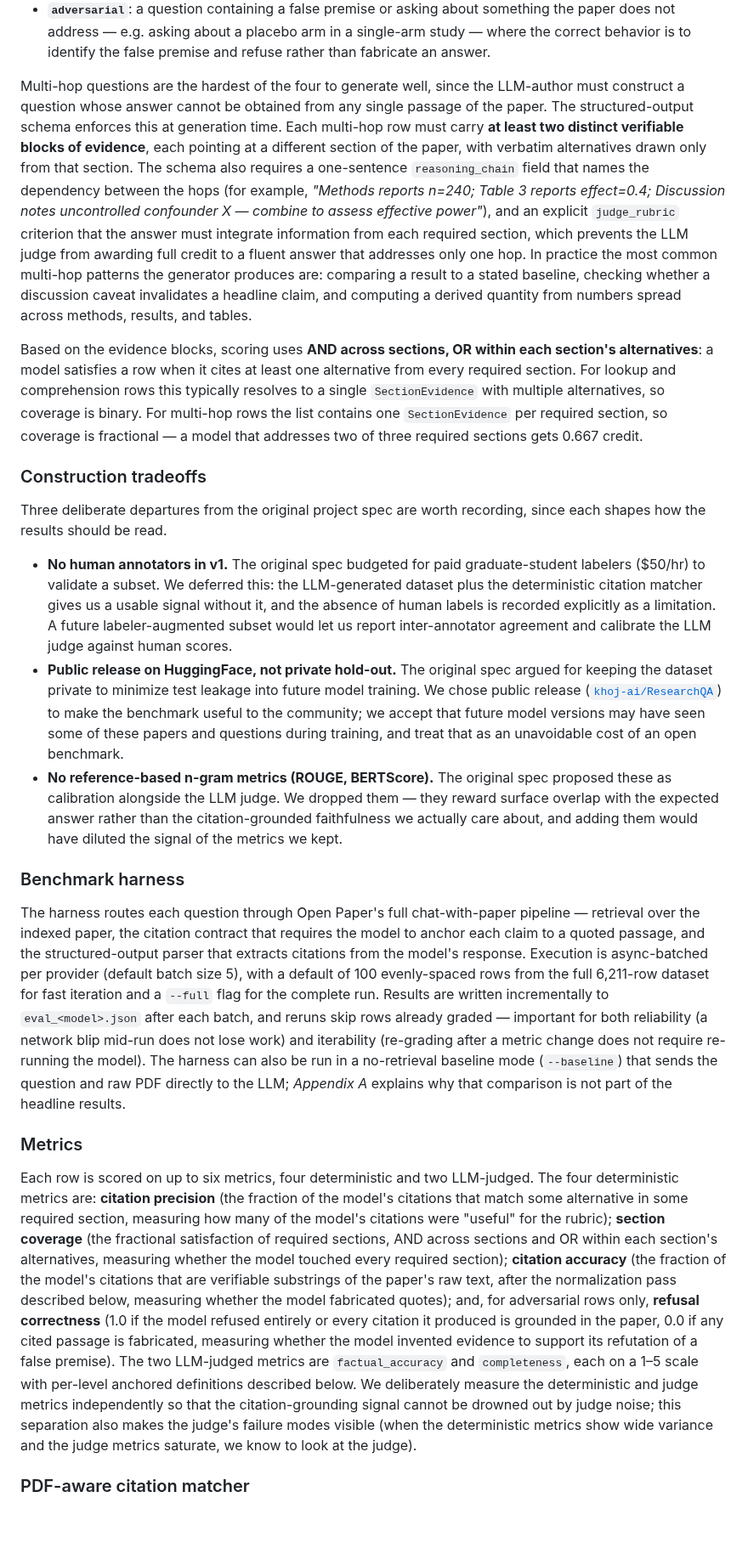
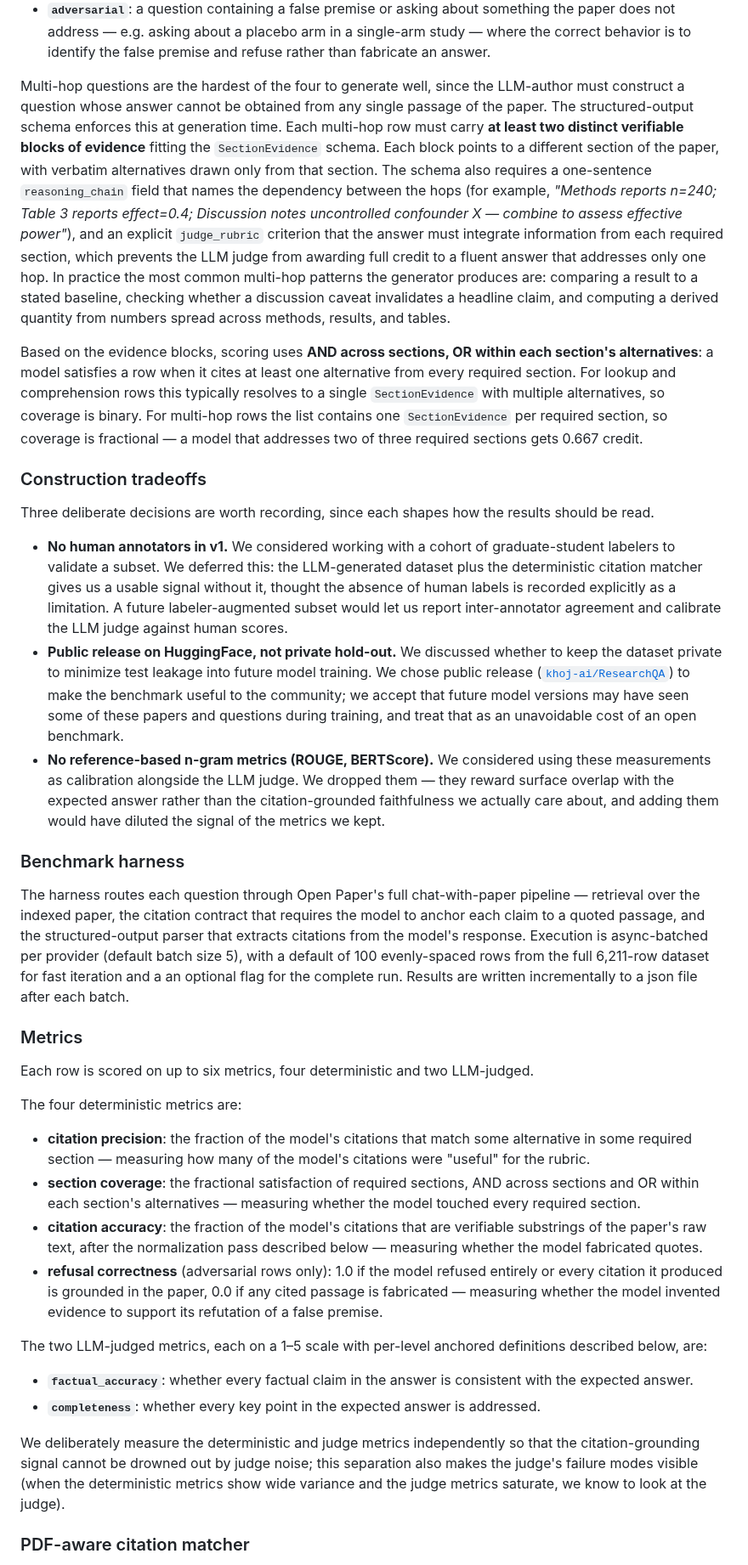
Before and after one commit to khoj-ai/openpaper, a Markdown page: server/evals/paper.md, the part around one of its changes. Shown at 85% size. GitHub-like rendering; blank space fills up the shorter version.

Commit message:
improve formatting and readability of different metrics and scores

```diff
--- a/server/evals/paper.md
+++ b/server/evals/paper.md
@@ -41,25 +41,39 @@ At the time of writing, the dataset has 6,211 rows: 1,999 lookup, 1,999 comprehe
 - **`multi_hop`**: a question whose answer cannot be obtained from any single passage and requires combining evidence from two or more distant sections — e.g. comparing a result against a stated baseline, or computing a derived quantity from numbers spread across methods, results, and tables.
 - **`adversarial`**: a question containing a false premise or asking about something the paper does not address — e.g. asking about a placebo arm in a single-arm study — where the correct behavior is to identify the false premise and refuse rather than fabricate an answer.
 
-Multi-hop questions are the hardest of the four to generate well, since the LLM-author must construct a question whose answer cannot be obtained from any single passage of the paper. The structured-output schema enforces this at generation time. Each multi-hop row must carry **at least two distinct verifiable blocks of evidence**, each pointing at a different section of the paper, with verbatim alternatives drawn only from that section. The schema also requires a one-sentence `reasoning_chain` field that names the dependency between the hops (for example, *"Methods reports n=240; Table 3 reports effect=0.4; Discussion notes uncontrolled confounder X — combine to assess effective power"*), and an explicit `judge_rubric` criterion that the answer must integrate information from each required section, which prevents the LLM judge from awarding full credit to a fluent answer that addresses only one hop. In practice the most common multi-hop patterns the generator produces are: comparing a result to a stated baseline, checking whether a discussion caveat invalidates a headline claim, and computing a derived quantity from numbers spread across methods, results, and tables.
+Multi-hop questions are the hardest of the four to generate well, since the LLM-author must construct a question whose answer cannot be obtained from any single passage of the paper. The structured-output schema enforces this at generation time. Each multi-hop row must carry **at least two distinct verifiable blocks of evidence** fitting the `SectionEvidence` schema. Each block points to a different section of the paper, with verbatim alternatives drawn only from that section. The schema also requires a one-sentence `reasoning_chain` field that names the dependency between the hops (for example, *"Methods reports n=240; Table 3 reports effect=0.4; Discussion notes uncontrolled confounder X — combine to assess effective power"*), and an explicit `judge_rubric` criterion that the answer must integrate information from each required section, which prevents the LLM judge from awarding full credit to a fluent answer that addresses only one hop. In practice the most common multi-hop patterns the generator produces are: comparing a result to a stated baseline, checking whether a discussion caveat invalidates a headline claim, and computing a derived quantity from numbers spread across methods, results, and tables.
 
 Based on the evidence blocks, scoring uses **AND across sections, OR within each section's alternatives**: a model satisfies a row when it cites at least one alternative from every required section. For lookup and comprehension rows this typically resolves to a single `SectionEvidence` with multiple alternatives, so coverage is binary. For multi-hop rows the list contains one `SectionEvidence` per required section, so coverage is fractional — a model that addresses two of three required sections gets 0.667 credit.
 
 ### Construction tradeoffs
 
-Three deliberate departures from the original project spec are worth recording, since each shapes how the results should be read.
+Three deliberate decisions are worth recording, since each shapes how the results should be read.
 
-- **No human annotators in v1.** The original spec budgeted for paid graduate-student labelers ($50/hr) to validate a subset. We deferred this: the LLM-generated dataset plus the deterministic citation matcher gives us a usable signal without it, and the absence of human labels is recorded explicitly as a limitation. A future labeler-augmented subset would let us report inter-annotator agreement and calibrate the LLM judge against human scores.
-- **Public release on HuggingFace, not private hold-out.** The original spec argued for keeping the dataset private to minimize test leakage into future model training. We chose public release ([`khoj-ai/ResearchQA`](https://huggingface.co/datasets/khoj-ai/ResearchQA)) to make the benchmark useful to the community; we accept that future model versions may have seen some of these papers and questions during training, and treat that as an unavoidable cost of an open benchmark.
-- **No reference-based n-gram metrics (ROUGE, BERTScore).** The original spec proposed these as calibration alongside the LLM judge. We dropped them — they reward surface overlap with the expected answer rather than the citation-grounded faithfulness we actually care about, and adding them would have diluted the signal of the metrics we kept.
+- **No human annotators in v1.** We considered working with a cohort of graduate-student labelers to validate a subset. We deferred this: the LLM-generated dataset plus the deterministic citation matcher gives us a usable signal without it, thought the absence of human labels is recorded explicitly as a limitation. A future labeler-augmented subset would let us report inter-annotator agreement and calibrate the LLM judge against human scores.
+- **Public release on HuggingFace, not private hold-out.** We discussed whether to keep the dataset private to minimize test leakage into future model training. We chose public release ([`khoj-ai/ResearchQA`](https://huggingface.co/datasets/khoj-ai/ResearchQA)) to make the benchmark useful to the community; we accept that future model versions may have seen some of these papers and questions during training, and treat that as an unavoidable cost of an open benchmark.
+- **No reference-based n-gram metrics (ROUGE, BERTScore).** We considered using these measurements as calibration alongside the LLM judge. We dropped them — they reward surface overlap with the expected answer rather than the citation-grounded faithfulness we actually care about, and adding them would have diluted the signal of the metrics we kept.
 
 ### Benchmark harness
 
-The harness routes each question through Open Paper's full chat-with-paper pipeline — retrieval over the indexed paper, the citation contract that requires the model to anchor each claim to a quoted passage, and the structured-output parser that extracts citations from the model's response. Execution is async-batched per provider (default batch size 5), with a default of 100 evenly-spaced rows from the full 6,211-row dataset for fast iteration and a `--full` flag for the complete run. Results are written incrementally to `eval_<model>.json` after each batch, and reruns skip rows already graded — important for both reliability (a network blip mid-run does not lose work) and iterability (re-grading after a metric change does not require re-running the model). The harness can also be run in a no-retrieval baseline mode (`--baseline`) that sends the question and raw PDF directly to the LLM; *Appendix A* explains why that comparison is not part of the headline results.
+The harness routes each question through Open Paper's full chat-with-paper pipeline — retrieval over the indexed paper, the citation contract that requires the model to anchor each claim to a quoted passage, and the structured-output parser that extracts citations from the model's response. Execution is async-batched per provider (default batch size 5), with a default of 100 evenly-spaced rows from the full 6,211-row dataset for fast iteration and a an optional flag for the complete run. Results are written incrementally to a json file after each batch.
 
 ### Metrics
 
-Each row is scored on up to six metrics, four deterministic and two LLM-judged. The four deterministic metrics are: **citation precision** (the fraction of the model's citations that match some alternative in some required section, measuring how many of the model's citations were "useful" for the rubric); **section coverage** (the fractional satisfaction of required sections, AND across sections and OR within each section's alternatives, measuring whether the model touched every required section); **citation accuracy** (the fraction of the model's citations that are verifiable substrings of the paper's raw text, after the normalization pass described below, measuring whether the model fabricated quotes); and, for adversarial rows only, **refusal correctness** (1.0 if the model refused entirely or every citation it produced is grounded in the paper, 0.0 if any cited passage is fabricated, measuring whether the model invented evidence to support its refutation of a false premise). The two LLM-judged metrics are `factual_accuracy` and `completeness`, each on a 1–5 scale with per-level anchored definitions described below. We deliberately measure the deterministic and judge metrics independently so that the citation-grounding signal cannot be drowned out by judge noise; this separation also makes the judge's failure modes visible (when the deterministic metrics show wide variance and the judge metrics saturate, we know to look at the judge).
+Each row is scored on up to six metrics, four deterministic and two LLM-judged.
+
+The four deterministic metrics are:
+
+- **citation precision**: the fraction of the model's citations that match some alternative in some required section — measuring how many of the model's citations were "useful" for the rubric.
+- **section coverage**: the fractional satisfaction of required sections, AND across sections and OR within each section's alternatives — measuring whether the model touched every required section.
+- **citation accuracy**: the fraction of the model's citations that are verifiable substrings of the paper's raw text, after the normalization pass described below — measuring whether the model fabricated quotes.
+- **refusal correctness** (adversarial rows only): 1.0 if the model refused entirely or every citation it produced is grounded in the paper, 0.0 if any cited passage is fabricated — measuring whether the model invented evidence to support its refutation of a false premise.
+
+The two LLM-judged metrics, each on a 1–5 scale with per-level anchored definitions described below, are:
+
+- **`factual_accuracy`**: whether every factual claim in the answer is consistent with the expected answer.
+- **`completeness`**: whether every key point in the expected answer is addressed.
+
+We deliberately measure the deterministic and judge metrics independently so that the citation-grounding signal cannot be drowned out by judge noise; this separation also makes the judge's failure modes visible (when the deterministic metrics show wide variance and the judge metrics saturate, we know to look at the judge).
 
 ### PDF-aware citation matcher
 
```
Also changed, not shown: other parts of server/evals/paper.md (+19 -1 lines).
